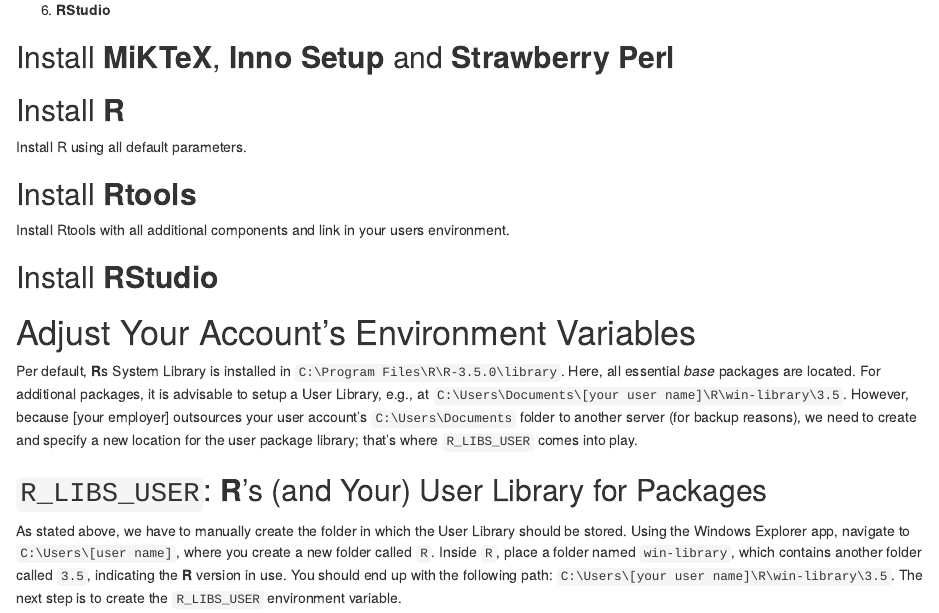
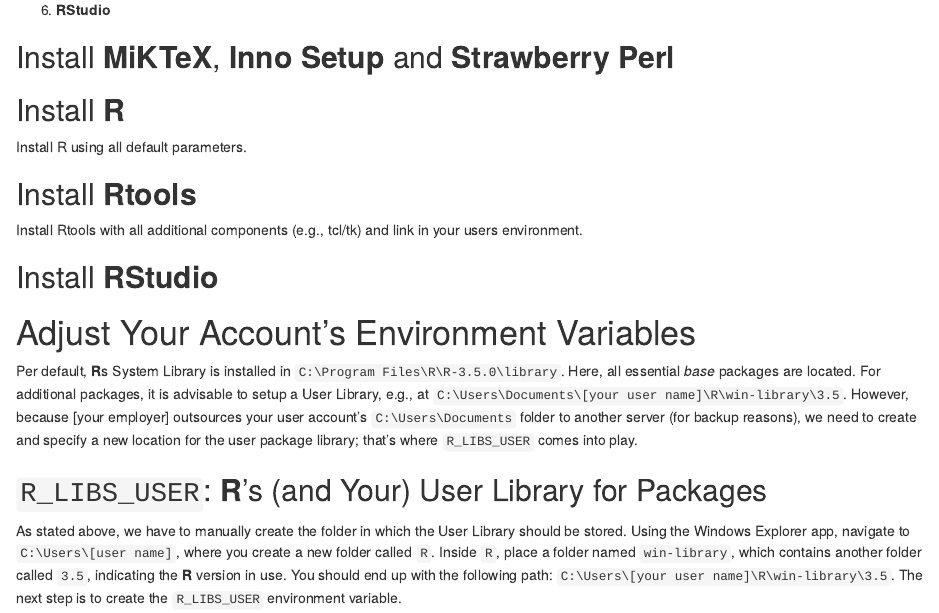
Before and after one commit to RaoulWolf/rstudio-windows10-setup, an R Markdown document (Markdown/rstudio-windows10-setup.Rmd): the page in a window 1100 px wide, from 1050 px down. The pictures show the output file Markdown/rstudio-windows10-setup.html that the author committed with the source, opened offline.

Commit message:
Fixed typos in Neccessary Software and added information to Install Rtools

```diff
--- a/Markdown/rstudio-windows10-setup.Rmd
+++ b/Markdown/rstudio-windows10-setup.Rmd
@@ -58,7 +58,7 @@
 
 ## Install **Rtools**
 
-Install Rtools with all additional components and link in your users environment.
+Install Rtools with all additional components (e.g., tcl/tk) and link in your users environment.
 
 ## Install **RStudio**
 
```
Also changed, not shown: Markdown/rstudio-windows10-setup.html.
